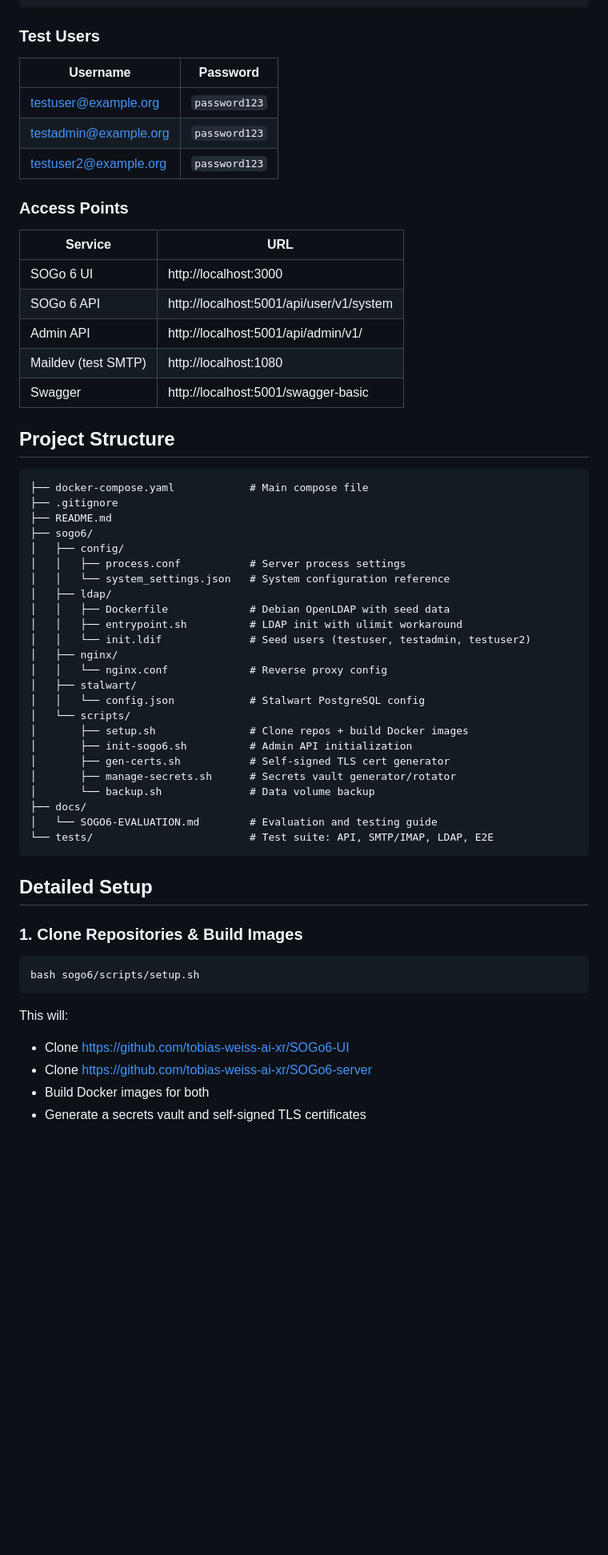
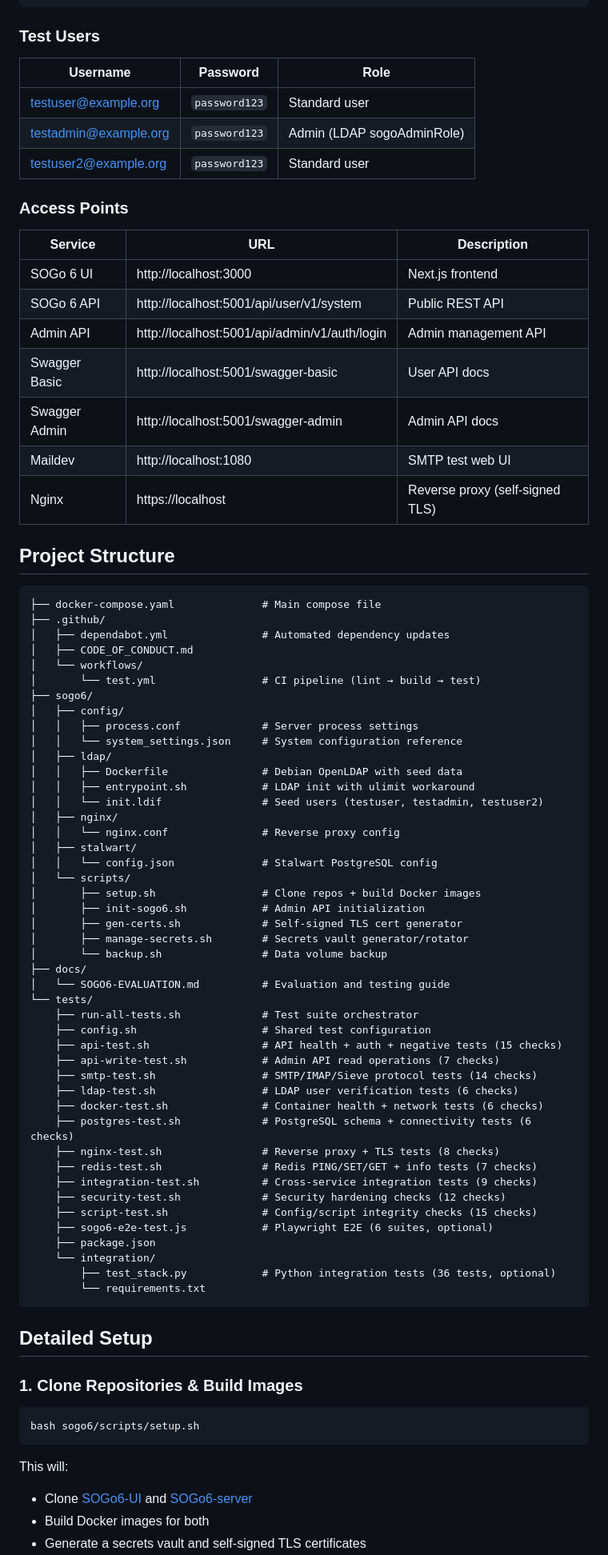
Before and after one commit to tobias-weiss-ai-xr/SOGo6-dockerized, a Markdown page: README.md, the part around one of its changes. Shown at 80% size. Rendered like a GitHub page; blank space fills up the shorter version.

````diff
--- a/README.md
+++ b/README.md
@@ -67,49 +77,72 @@ open http://localhost:3000
 
 ### Test Users
 
-| Username | Password |
-|----------|----------|
-| testuser@example.org | `password123` |
-| testadmin@example.org | `password123` |
-| testuser2@example.org | `password123` |
+| Username | Password | Role |
+|----------|----------|------|
+| testuser@example.org | `password123` | Standard user |
+| testadmin@example.org | `password123` | Admin (LDAP sogoAdminRole) |
+| testuser2@example.org | `password123` | Standard user |
 
 ### Access Points
 
-| Service | URL |
-|---------|-----|
-| SOGo 6 UI | http://localhost:3000 |
-| SOGo 6 API | http://localhost:5001/api/user/v1/system |
-| Admin API | http://localhost:5001/api/admin/v1/ |
-| Maildev (test SMTP) | http://localhost:1080 |
-| Swagger | http://localhost:5001/swagger-basic |
+| Service | URL | Description |
+|---------|-----|-------------|
+| SOGo 6 UI | http://localhost:3000 | Next.js frontend |
+| SOGo 6 API | http://localhost:5001/api/user/v1/system | Public REST API |
+| Admin API | http://localhost:5001/api/admin/v1/auth/login | Admin management API |
+| Swagger Basic | http://localhost:5001/swagger-basic | User API docs |
+| Swagger Admin | http://localhost:5001/swagger-admin | Admin API docs |
+| Maildev | http://localhost:1080 | SMTP test web UI |
+| Nginx | https://localhost | Reverse proxy (self-signed TLS) |
 
 ## Project Structure
 
 ```
-├── docker-compose.yaml            # Main compose file
-├── .gitignore
-├── README.md
+├── docker-compose.yaml              # Main compose file
+├── .github/
+│   ├── dependabot.yml               # Automated dependency updates
+│   ├── CODE_OF_CONDUCT.md
+│   └── workflows/
+│       └── test.yml                 # CI pipeline (lint → build → test)
 ├── sogo6/
 │   ├── config/
-│   │   ├── process.conf           # Server process settings
-│   │   └── system_settings.json   # System configuration reference
+│   │   ├── process.conf             # Server process settings
+│   │   └── system_settings.json     # System configuration reference
 │   ├── ldap/
-│   │   ├── Dockerfile             # Debian OpenLDAP with seed data
-│   │   ├── entrypoint.sh          # LDAP init with ulimit workaround
-│   │   └── init.ldif              # Seed users (testuser, testadmin, testuser2)
+│   │   ├── Dockerfile               # Debian OpenLDAP with seed data
+│   │   ├── entrypoint.sh            # LDAP init with ulimit workaround
+│   │   └── init.ldif                # Seed users (testuser, testadmin, testuser2)
 │   ├── nginx/
-│   │   └── nginx.conf             # Reverse proxy config
+│   │   └── nginx.conf               # Reverse proxy config
 │   ├── stalwart/
-│   │   └── config.json            # Stalwart PostgreSQL config
+│   │   └── config.json              # Stalwart PostgreSQL config
 │   └── scripts/
-│       ├── setup.sh               # Clone repos + build Docker images
-│       ├── init-sogo6.sh          # Admin API initialization
-│       ├── gen-certs.sh           # Self-signed TLS cert generator
-│       ├── manage-secrets.sh      # Secrets vault generator/rotator
-│       └── backup.sh              # Data volume backup
+│       ├── setup.sh                 # Clone repos + build Docker images
+│       ├── init-sogo6.sh            # Admin API initialization
+│       ├── gen-certs.sh             # Self-signed TLS cert generator
+│       ├── manage-secrets.sh        # Secrets vault generator/rotator
+│       └── backup.sh                # Data volume backup
 ├── docs/
-│   └── SOGO6-EVALUATION.md        # Evaluation and testing guide
-└── tests/                         # Test suite: API, SMTP/IMAP, LDAP, E2E
+│   └── SOGO6-EVALUATION.md          # Evaluation and testing guide
+└── tests/
+    ├── run-all-tests.sh             # Test suite orchestrator
+    ├── config.sh                    # Shared test configuration
+    ├── api-test.sh                  # API health + auth + negative tests (15 checks)
+    ├── api-write-test.sh            # Admin API read operations (7 checks)
+    ├── smtp-test.sh                 # SMTP/IMAP/Sieve protocol tests (14 checks)
+    ├── ldap-test.sh                 # LDAP user verification tests (6 checks)
+    ├── docker-test.sh               # Container health + network tests (6 checks)
+    ├── postgres-test.sh             # PostgreSQL schema + connectivity tests (6 checks)
+    ├── nginx-test.sh                # Reverse proxy + TLS tests (8 checks)
+    ├── redis-test.sh                # Redis PING/SET/GET + info tests (7 checks)
+    ├── integration-test.sh          # Cross-service integration tests (9 checks)
+    ├── security-test.sh             # Security hardening checks (12 checks)
+    ├── script-test.sh               # Config/script integrity checks (15 checks)
+    ├── sogo6-e2e-test.js            # Playwright E2E (6 suites, optional)
+    ├── package.json
+    └── integration/
+        ├── test_stack.py            # Python integration tests (36 tests, optional)
+        └── requirements.txt
 ```
 
 ## Detailed Setup
@@ -121,7 +154,6 @@ bash sogo6/scripts/setup.sh
 ```
 
 This will:
-- Clone https://github.com/tobias-weiss-ai-xr/SOGo6-UI
-- Clone https://github.com/tobias-weiss-ai-xr/SOGo6-server
+- Clone [SOGo6-UI](https://github.com/tobias-weiss-ai-xr/SOGo6-UI) and [SOGo6-server](https://github.com/tobias-weiss-ai-xr/SOGo6-server)
 - Build Docker images for both
 - Generate a secrets vault and self-signed TLS certificates
````
Also changed, not shown: other parts of README.md (+110 -67 lines).
